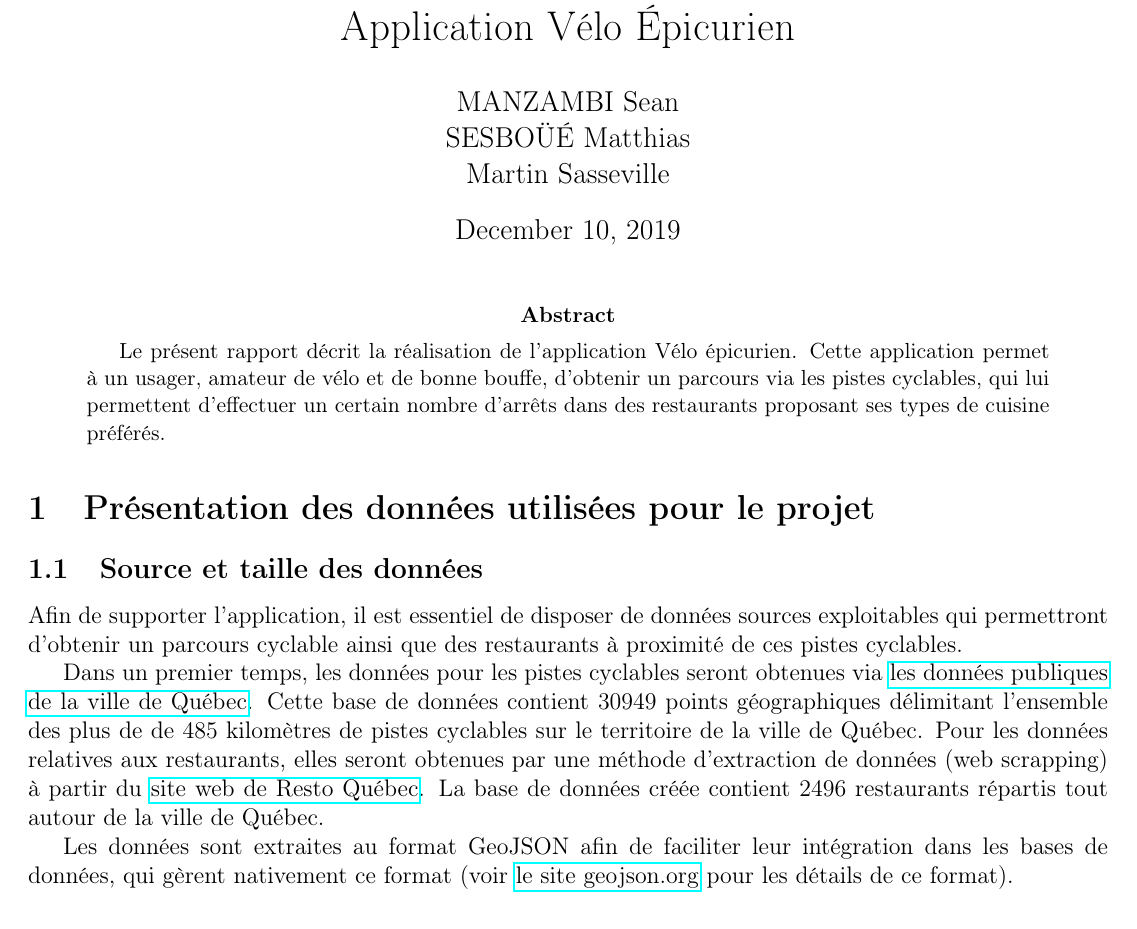
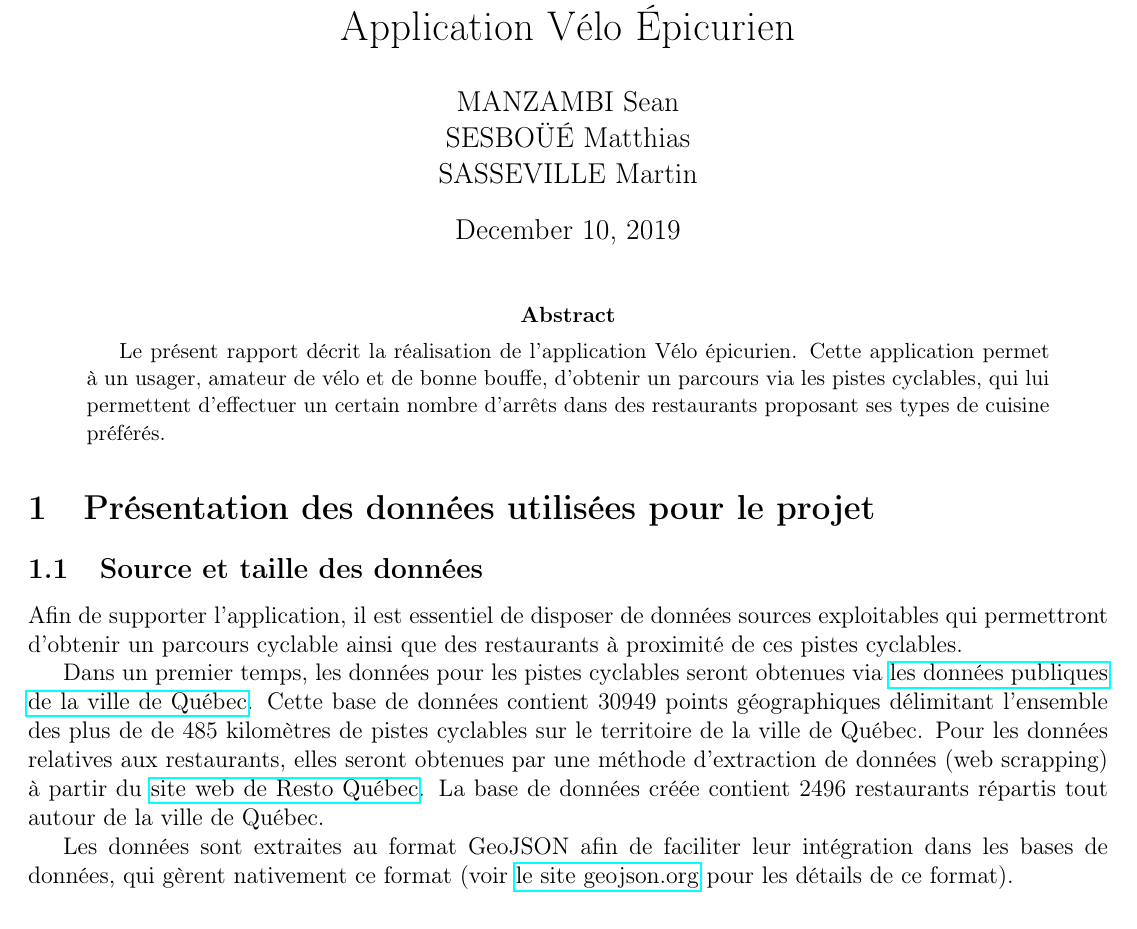
Before and after one commit to msesboue/projet_bd_avancees, a LaTeX paper (docs/rapport/rapport.tex): part of page 1 of 8, cut so that both start at the same text. Compiled offline with pdfLaTeX.

Commit message:
corrections

```diff
--- a/docs/rapport/rapport.tex
+++ b/docs/rapport/rapport.tex
@@ -19,7 +19,7 @@
 \begin{document}
 
 \title{Rapport technique \\ Application Vélo Épicurien}
-\author{MANZAMBI Sean \\ SESBOÜÉ Matthias \\ Martin Sasseville}
+\author{MANZAMBI Sean \\ SESBOÜÉ Matthias \\ SASSEVILLE Martin}
 
 \maketitle
 
@@ -33,7 +33,7 @@
 
     Afin de supporter l'application, il est essentiel de disposer de données sources exploitables qui permettront d'obtenir un parcours cyclable ainsi que des restaurants à proximité de ces pistes cyclables.
 
-    Dans un premier temps, les données pour les pistes cyclables seront obtenues via \href{https://www.donneesquebec.ca/recherche/fr/dataset/vque_24}{les données publiques de la ville de Québec}. Cette base de données contient $30949$ points géographiques délimitant l'ensemble des plus de de $485$ kilomètres de pistes cyclables sur le territoire de la ville de Québec. Pour les données relatives aux restaurants, elles seront obtenues par une méthode d'extraction de données (web scrapping) à partir du \href{https://www.restoquebec.ca/}{site web de Resto Québec}. La base de données créée contient $2496$ restaurants répartis tout autour de la ville de Québec.
+    Dans un premier temps, les données pour les pistes cyclables seront obtenues via \href{https://www.donneesquebec.ca/recherche/fr/dataset/vque_24}{les données publiques de la ville de Québec}. Cette base de données contient $30 949$ points géographiques délimitant l'ensemble des plus de de $485$ kilomètres de pistes cyclables sur le territoire de la ville de Québec. Pour les données relatives aux restaurants, elles seront obtenues par une méthode d'extraction de données (web scrapping) à partir du \href{https://www.restoquebec.ca/}{site web de Resto Québec}. La base de données créée contient $2 496$ restaurants répartis tout autour de la ville de Québec.
 
     Les données sont extraites au format GeoJSON afin de faciliter leur intégration dans les bases de données, qui gèrent nativement ce format (voir \href{https://geojson.org/}{le site geojson.org} pour les détails de ce format).
 
```
